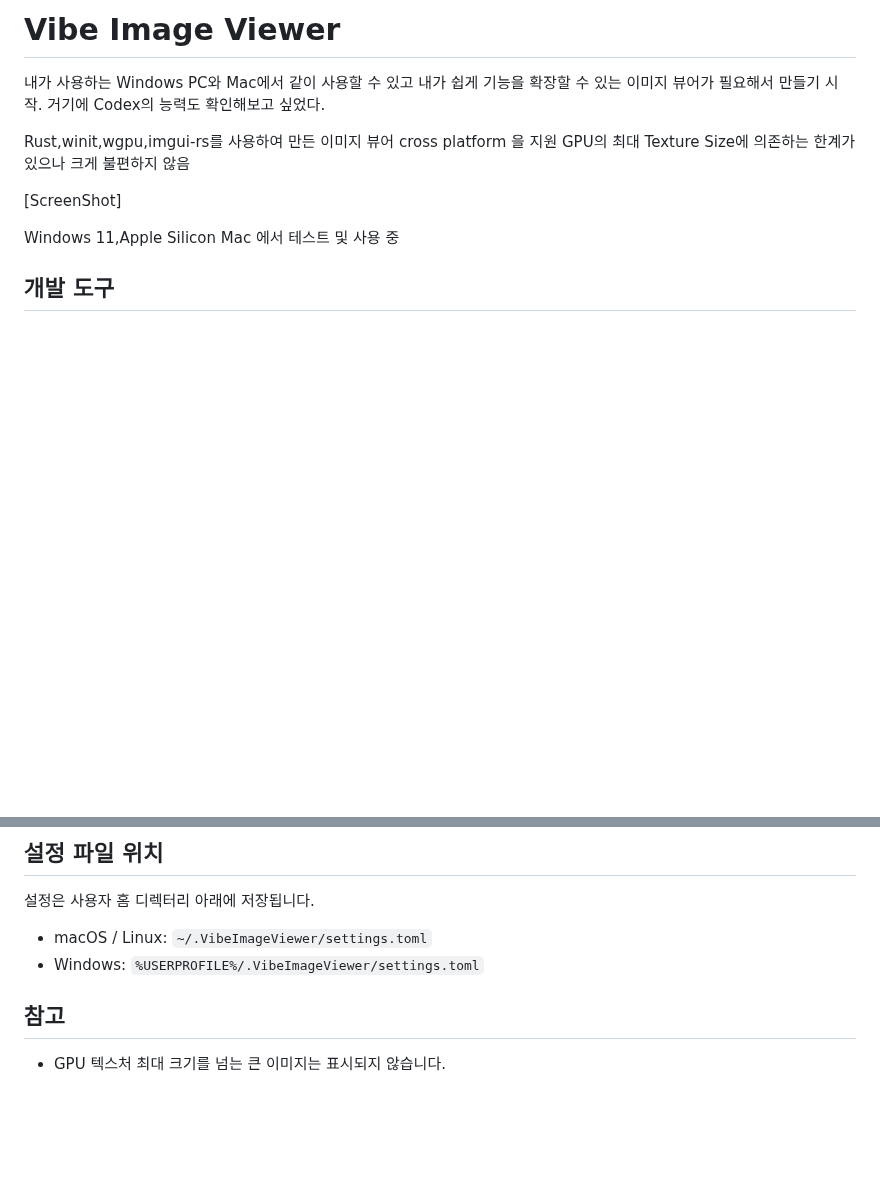
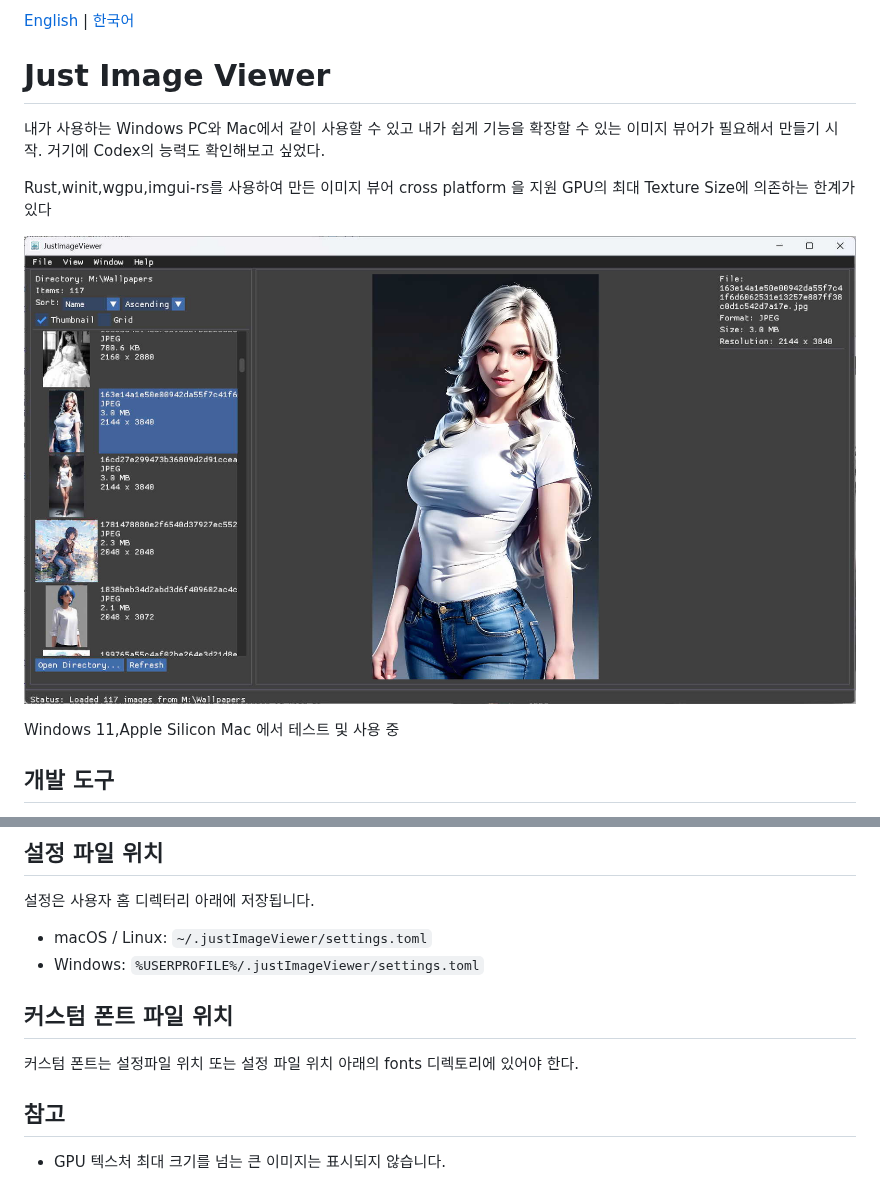
Before and after one commit to rosenkim/JustImageViewer, a Markdown page: README_KR.md, 2 parts joined by grey strips. Drawn GitHub-style; pictures changed too: screenshot.jpg (added); blank space fills up the shorter version.

Commit message:
Rename project to JustImageViewer,Add screenshot.jpg

```diff
--- a/README_KR.md
+++ b/README_KR.md
@@ -1,12 +1,14 @@
-# Vibe Image Viewer
+[English](README.md) | [한국어](README_KR.md)
+
+# Just Image Viewer
 
 내가 사용하는 Windows PC와 Mac에서 같이 사용할 수 있고 내가 쉽게 기능을 확장할 수 있는 이미지 뷰어가 필요해서 만들기 시작. 거기에 Codex의 능력도 확인해보고 싶었다.
 
 Rust,winit,wgpu,imgui-rs를 사용하여 만든 이미지 뷰어
 cross platform 을 지원
-GPU의 최대 Texture Size에 의존하는 한계가 있으나 크게 불편하지 않음
+GPU의 최대 Texture Size에 의존하는 한계가 있다
 
-[ScreenShot]
+![screenshot](screenshot.jpg)
 
 Windows 11,Apple Silicon Mac 에서 테스트 및 사용 중
 
@@ -71,8 +73,12 @@ cargo packager
 
 설정은 사용자 홈 디렉터리 아래에 저장됩니다.
 
-- macOS / Linux: `~/.VibeImageViewer/settings.toml`
-- Windows: `%USERPROFILE%/.VibeImageViewer/settings.toml`
+- macOS / Linux: `~/.justImageViewer/settings.toml`
+- Windows: `%USERPROFILE%/.justImageViewer/settings.toml`
+
+## 커스텀 폰트 파일 위치
+
+커스텀 폰트는 설정파일 위치 또는 설정 파일 위치 아래의 fonts 디렉토리에 있어야 한다.
 
 ## 참고
 
```
Also changed, not shown: README.md (+10 -6 lines), 8 other files.
